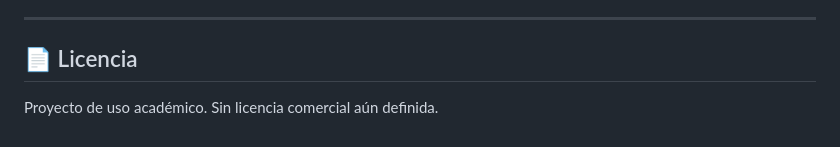
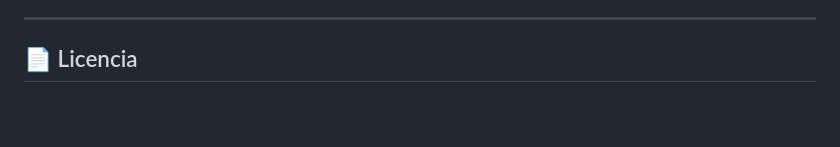
Before and after one commit to Roberstxx/Gestor-de-prestamos-CIC, a Markdown page: README.md, the part around the change. Drawn GitHub-style; blank space fills up the shorter version.

```diff
--- a/README.md
+++ b/README.md
@@ -122,5 +122,3 @@ Actualmente en uso funcional con módulos completos. Se siguen aplicando mejoras
 ---
 
 ## 📄 Licencia
-
-Proyecto de uso académico. Sin licencia comercial aún definida.
```
